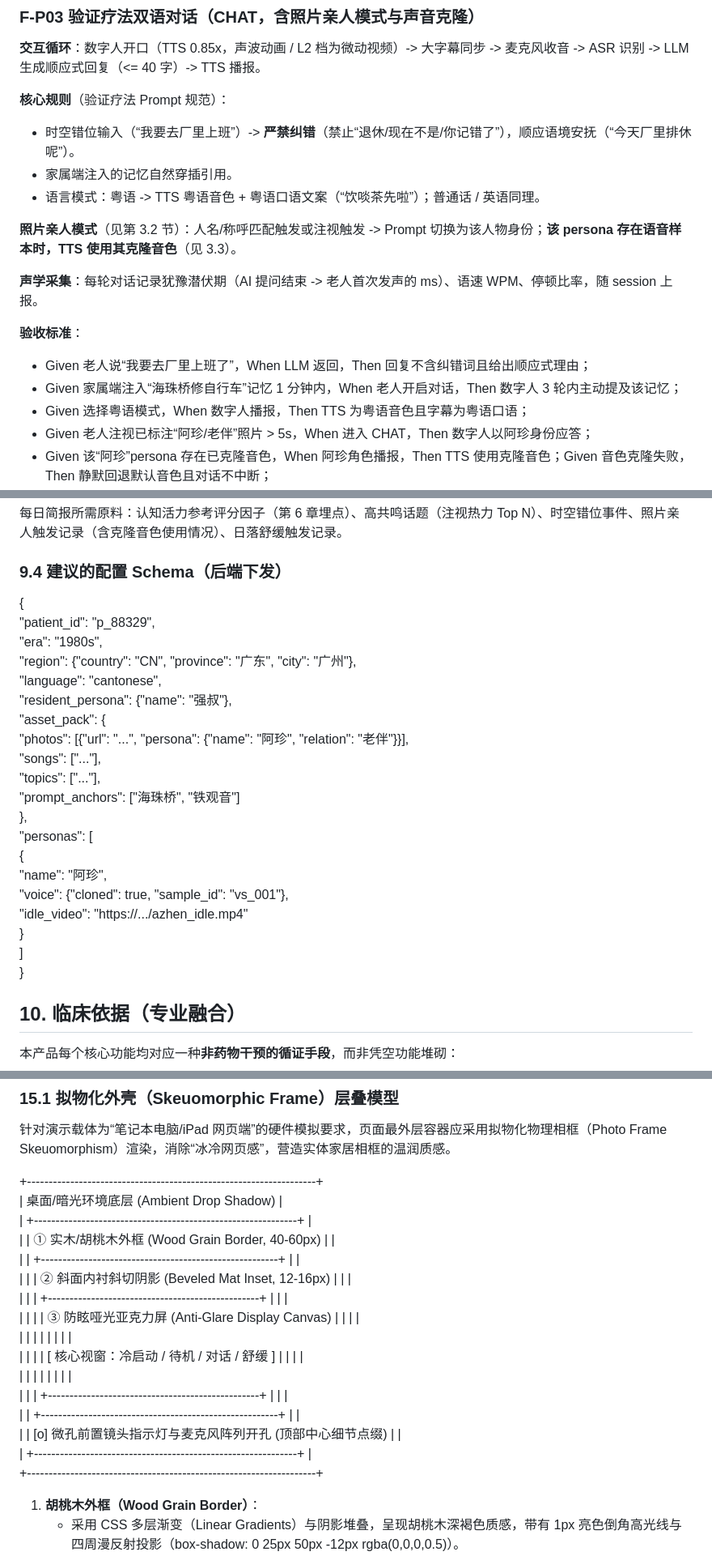
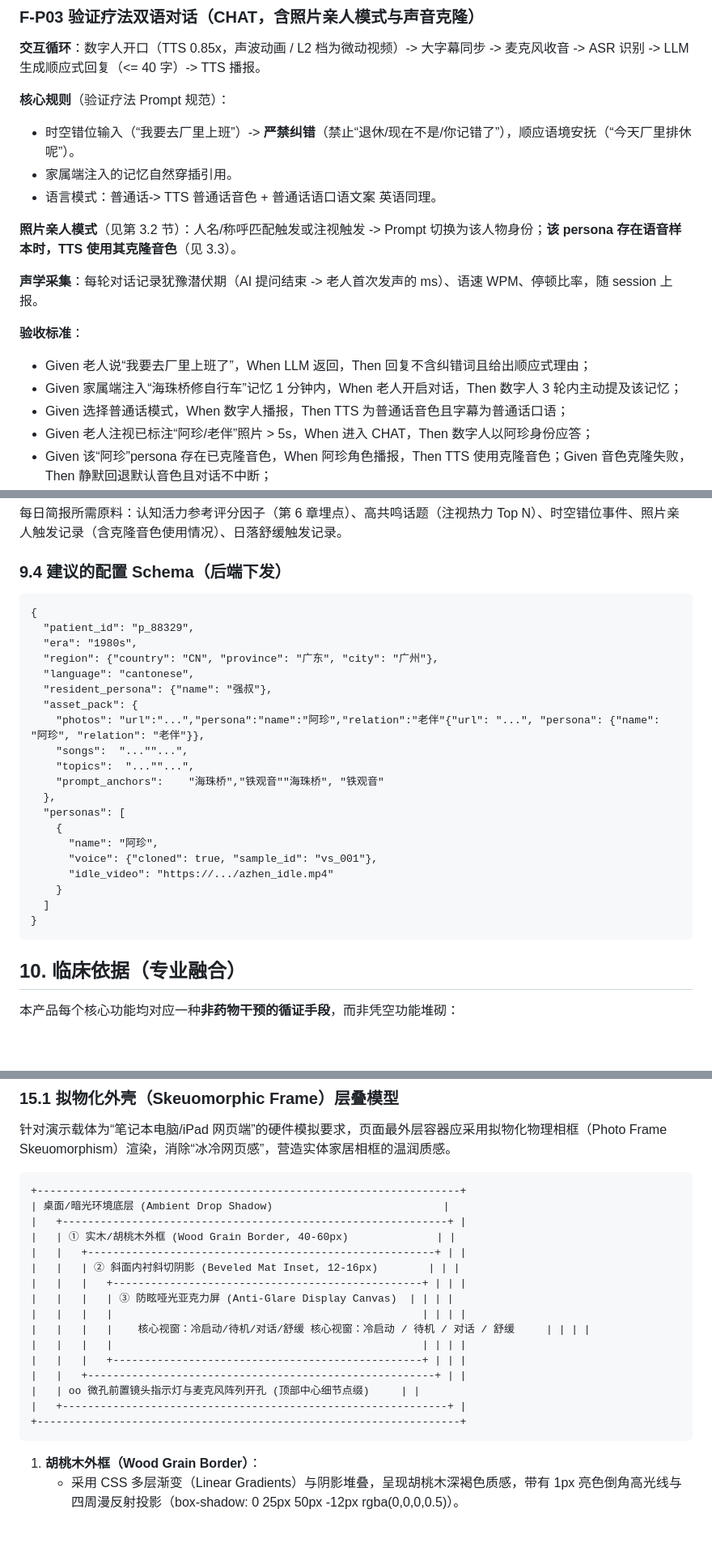
Before and after one commit to gulzxeric/AIx-health, a Markdown page: PRD/数字记忆相框（患者端）PRD（含前端拟物化与演示架构）.md, 3 parts joined by grey strips. Shown at 81% size. GitHub-like rendering; blank space fills up the shorter version.

````diff
--- a/PRD/数字记忆相框（患者端）PRD（含前端拟物化与演示架构）.md
+++ b/PRD/数字记忆相框（患者端）PRD（含前端拟物化与演示架构）.md
@@ -176,7 +177,7 @@ L1 公共时代记忆层 \-- 冷启动资产包（绑定时按 地区 \* 年代
 
 * 时空错位输入（“我要去厂里上班”）-\> **严禁纠错**（禁止“退休/现在不是/你记错了”），顺应语境安抚（“今天厂里排休呢”）。
 * 家属端注入的记忆自然穿插引用。
-* 语言模式：粤语 \-\> TTS 粤语音色 \+ 粤语口语文案（“饮啖茶先啦”）；普通话 / 英语同理。
+* 语言模式：普通话\-\> TTS 普通话音色 \+ 普通话语口语文案 英语同理。
 
 **照片亲人模式**（见第 3.2 节）：人名/称呼匹配触发或注视触发 \-\> Prompt 切换为该人物身份；**该 persona 存在语音样本时，TTS 使用其克隆音色**（见 3.3）。
 
@@ -186,7 +187,7 @@ L1 公共时代记忆层 \-- 冷启动资产包（绑定时按 地区 \* 年代
 
 * Given 老人说“我要去厂里上班了”，When LLM 返回，Then 回复不含纠错词且给出顺应式理由；
 * Given 家属端注入“海珠桥修自行车”记忆 1 分钟内，When 老人开启对话，Then 数字人 3 轮内主动提及该记忆；
-* Given 选择粤语模式，When 数字人播报，Then TTS 为粤语音色且字幕为粤语口语；
+* Given 选择普通话模式，When 数字人播报，Then TTS 为普通话音色且字幕为普通话口语；
 * Given 老人注视已标注“阿珍/老伴”照片 \> 5s，When 进入 CHAT，Then 数字人以阿珍身份应答；
 * Given 该“阿珍”persona 存在已克隆音色，When 阿珍角色播报，Then TTS 使用克隆音色；Given 音色克隆失败，Then 静默回退默认音色且对话不中断；
 * Given 老人静默 90 秒，When 无语音输入，Then 自动返回 STANDBY。
@@ -312,26 +313,28 @@ L1 公共时代记忆层 \-- 冷启动资产包（绑定时按 地区 \* 年代
 
 ### **9.4 建议的配置 Schema（后端下发）**
 
+```
 {
-  "patient\_id": "p\_88329",
+  "patient_id": "p_88329",
   "era": "1980s",
   "region": {"country": "CN", "province": "广东", "city": "广州"},
   "language": "cantonese",
-  "resident\_persona": {"name": "强叔"},
-  "asset\_pack": {
-    "photos": \[{"url": "...", "persona": {"name": "阿珍", "relation": "老伴"}}\],
-    "songs": \["..."\],
-    "topics": \["..."\],
-    "prompt\_anchors": \["海珠桥", "铁观音"\]
+  "resident_persona": {"name": "强叔"},
+  "asset_pack": {
+    "photos": "url":"...","persona":"name":"阿珍","relation":"老伴"{"url": "...", "persona": {"name": "阿珍", "relation": "老伴"}},
+    "songs":  "...""...",
+    "topics":  "...""...",
+    "prompt_anchors":    "海珠桥","铁观音""海珠桥", "铁观音"
   },
-  "personas": \[
+  "personas": [
     {
       "name": "阿珍",
-      "voice": {"cloned": true, "sample\_id": "vs\_001"},
-      "idle\_video": "https://.../azhen\_idle.mp4"
+      "voice": {"cloned": true, "sample_id": "vs_001"},
+      "idle_video": "https://.../azhen_idle.mp4"
     }
-  \]
+  ]
 }
+```
 
 ## **10\. 临床依据（专业融合）**
 
@@ -404,22 +407,26 @@ L1 公共时代记忆层 \-- 冷启动资产包（绑定时按 地区 \* 年代
 
 针对演示载体为“笔记本电脑/iPad 网页端”的硬件模拟要求，页面最外层容器应采用拟物化物理相框（Photo Frame Skeuomorphism）渲染，消除“冰冷网页感”，营造实体家居相框的温润质感。
 
-\+-------------------------------------------------------------------+
+```
++-------------------------------------------------------------------+
 | 桌面/暗光环境底层 (Ambient Drop Shadow)                           |
-|   \+-------------------------------------------------------------+ |
+|   +-------------------------------------------------------------+ |
 |   | ① 实木/胡桃木外框 (Wood Grain Border, 40-60px)              | |
-|   |   \+-------------------------------------------------------+ | |
+|   |   +-------------------------------------------------------+ | |
 |   |   | ② 斜面内衬斜切阴影 (Beveled Mat Inset, 12-16px)        | | |
-|   |   |   \+-------------------------------------------------+ | | |
+|   |   |   +-------------------------------------------------+ | | |
 |   |   |   | ③ 防眩哑光亚克力屏 (Anti-Glare Display Canvas)  | | | |
 |   |   |   |                                                 | | | |
-|   |   |   |    \[ 核心视窗：冷启动 / 待机 / 对话 / 舒缓 \]    | | | |
+|   |   |   |    核心视窗：冷启动/待机/对话/舒缓 核心视窗：冷启动 / 待机 / 对话 / 舒缓     | | | |
 |   |   |   |                                                 | | | |
-|   |   |   \+-------------------------------------------------+ | | |
-|   |   \+-------------------------------------------------------+ | |
-|   | \[o\] 微孔前置镜头指示灯与麦克风阵列开孔 (顶部中心细节点缀)     | |
-|   \+-------------------------------------------------------------+ |
-\+-------------------------------------------------------------------+
+|   |   |   +-------------------------------------------------+ | | |
+|   |   +-------------------------------------------------------+ | |
+|   | oo 微孔前置镜头指示灯与麦克风阵列开孔 (顶部中心细节点缀)     | |
+|   +-------------------------------------------------------------+ |
++-------------------------------------------------------------------+
+```
+
+
 
 1. **胡桃木外框（Wood Grain Border）**：
    * 采用 CSS 多层渐变（Linear Gradients）与阴影堆叠，呈现胡桃木深褐色质感，带有 1px 亮色倒角高光线与四周漫反射投影（box-shadow: 0 25px 50px \-12px rgba(0,0,0,0.5)）。
````
Also changed, not shown: other parts of PRD/数字记忆相框（患者端）PRD（含前端拟物化与演示架构）.md (+35 -33 lines).
